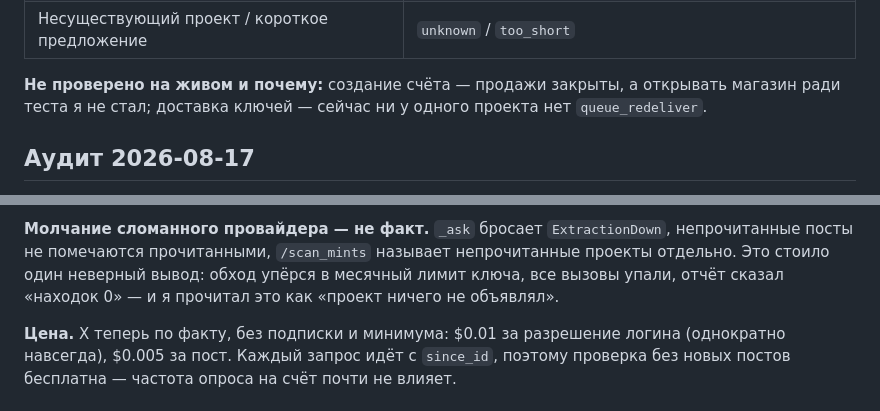
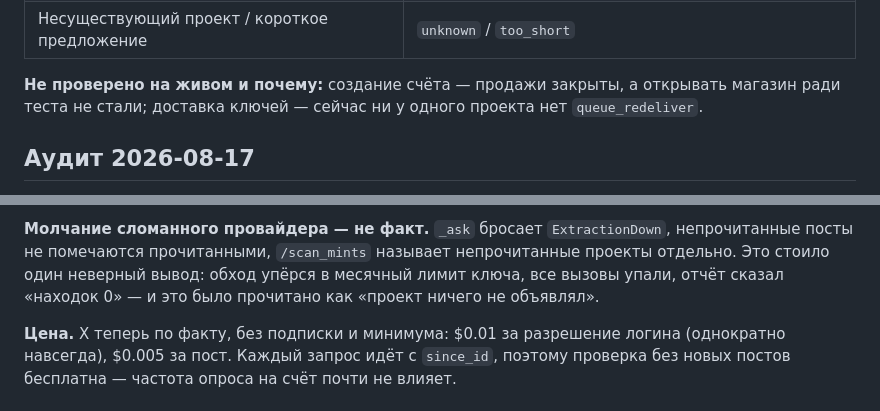
Before and after one commit to Anda4ka/AutoRegi, a Markdown page: webapp/README.md, 2 parts joined by grey strips. Rendered like a GitHub page.

Commit message:
Final scrub: remove first-person wording from runbooks

```diff
--- a/webapp/README.md
+++ b/webapp/README.md
@@ -193,7 +193,7 @@ python webapp/server.py --port 8081     # только посмотреть вё
 | Несуществующий проект / короткое предложение | `unknown` / `too_short` |
 
 **Не проверено на живом и почему:** создание счёта — продажи закрыты, а
-открывать магазин ради теста я не стал; доставка ключей — сейчас ни у одного
+открывать магазин ради теста не стали; доставка ключей — сейчас ни у одного
 проекта нет `queue_redeliver`.
 
 ## Аудит 2026-08-17
@@ -260,8 +260,8 @@ UTF-16, нулевой байт, вложенность на 400 уровней)
 **Молчание сломанного провайдера — не факт.** `_ask` бросает `ExtractionDown`,
 непрочитанные посты не помечаются прочитанными, `/scan_mints` называет
 непрочитанные проекты отдельно. Это стоило один неверный вывод: обход упёрся в
-месячный лимит ключа, все вызовы упали, отчёт сказал «находок 0» — и я прочитал
-это как «проект ничего не объявлял».
+месячный лимит ключа, все вызовы упали, отчёт сказал «находок 0» — и это было прочитано
+как «проект ничего не объявлял».
 
 **Цена.** X теперь по факту, без подписки и минимума: $0.01 за разрешение
 логина (однократно навсегда), $0.005 за пост. Каждый запрос идёт с `since_id`,
```
